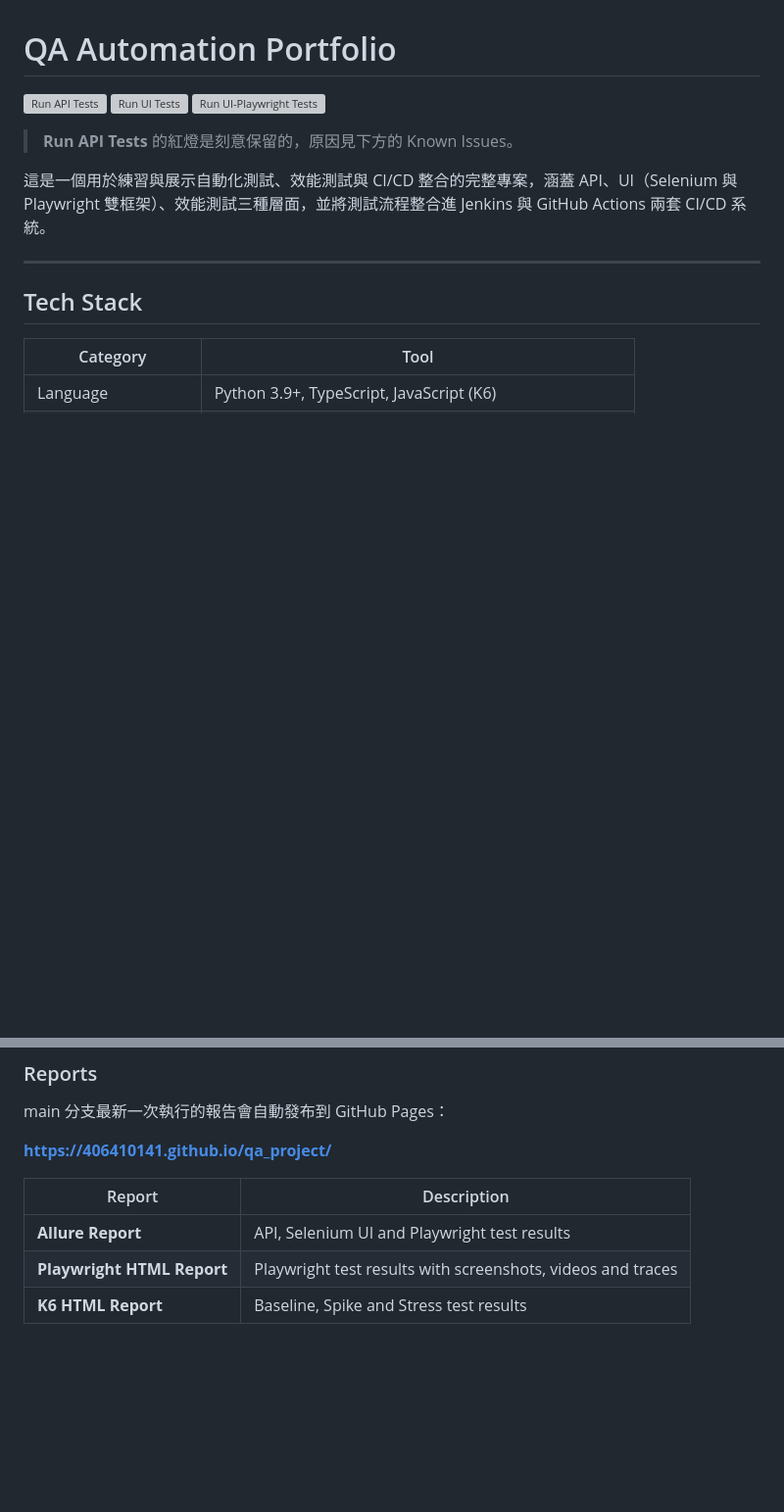
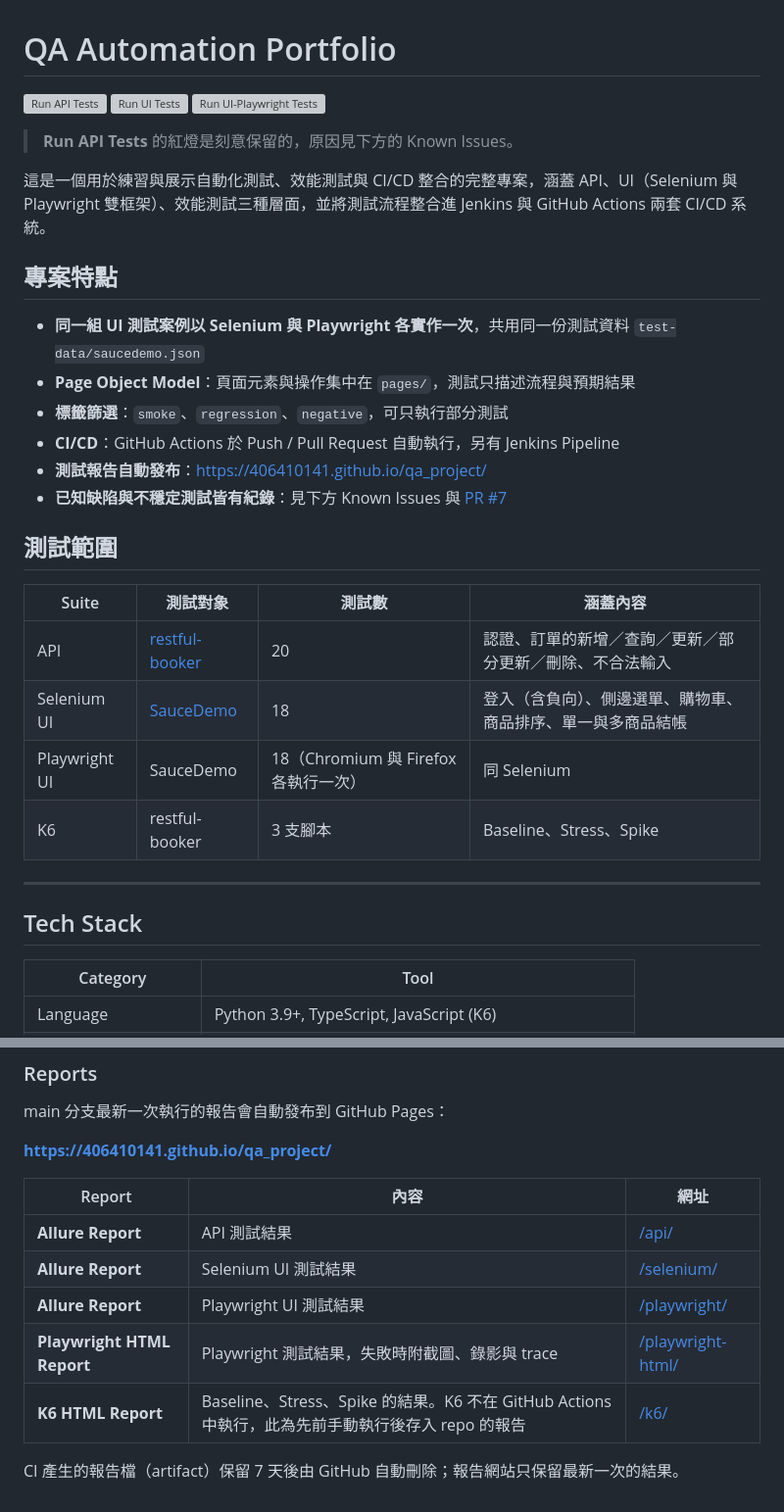
Before and after one commit to 406410141/qa_project, a Markdown page: README.md, 2 parts joined by grey strips. Shown at 98% size. GitHub-like rendering; blank space fills up the shorter version; grey boxes are pictures that could not be loaded.

Commit message:
docs: README 新增專案特點與測試範圍，更新目錄樹與報告連結
Co-Authored-By: Claude Opus 5.5 <noreply@anthropic.com>

```diff
--- a/README.md
+++ b/README.md
@@ -7,6 +7,24 @@
 > **Run API Tests** 的紅燈是刻意保留的，原因見下方的 Known Issues。
 
 這是一個用於練習與展示自動化測試、效能測試與 CI/CD 整合的完整專案，涵蓋 API、UI（Selenium 與 Playwright 雙框架）、效能測試三種層面，並將測試流程整合進 Jenkins 與 GitHub Actions 兩套 CI/CD 系統。
+
+## 專案特點
+
+- **同一組 UI 測試案例以 Selenium 與 Playwright 各實作一次**，共用同一份測試資料 `test-data/saucedemo.json`
+- **Page Object Model**：頁面元素與操作集中在 `pages/`，測試只描述流程與預期結果
+- **標籤篩選**：`smoke`、`regression`、`negative`，可只執行部分測試
+- **CI/CD**：GitHub Actions 於 Push / Pull Request 自動執行，另有 Jenkins Pipeline
+- **測試報告自動發布**：https://406410141.github.io/qa_project/
+- **已知缺陷與不穩定測試皆有紀錄**：見下方 Known Issues 與 [PR #7](https://github.com/406410141/qa_project/pull/7)
+
+## 測試範圍
+
+| Suite | 測試對象 | 測試數 | 涵蓋內容 |
+|-------|---------|-------|---------|
+| API | [restful-booker](https://restful-booker.herokuapp.com) | 20 | 認證、訂單的新增／查詢／更新／部分更新／刪除、不合法輸入 |
+| Selenium UI | [SauceDemo](https://www.saucedemo.com) | 18 | 登入（含負向）、側邊選單、購物車、商品排序、單一與多商品結帳 |
+| Playwright UI | SauceDemo | 18（Chromium 與 Firefox 各執行一次） | 同 Selenium |
+| K6 | restful-booker | 3 支腳本 | Baseline、Stress、Spike |
 
 ---
 
@@ -236,8 +258,12 @@ main 分支最新一次執行的報告會自動發布到 GitHub Pages：
 **https://406410141.github.io/qa_project/**
 
 
-| Report | Description |
-|--------|-------------|
-| **Allure Report** | API, Selenium UI and Playwright test results |
-| **Playwright HTML Report** | Playwright test results with screenshots, videos and traces |
-| **K6 HTML Report** | Baseline, Spike and Stress test results |
+| Report | 內容 | 網址 |
+|--------|------|------|
+| **Allure Report** | API 測試結果 | [/api/](https://406410141.github.io/qa_project/api/) |
+| **Allure Report** | Selenium UI 測試結果 | [/selenium/](https://406410141.github.io/qa_project/selenium/) |
+| **Allure Report** | Playwright UI 測試結果 | [/playwright/](https://406410141.github.io/qa_project/playwright/) |
+| **Playwright HTML Report** | Playwright 測試結果，失敗時附截圖、錄影與 trace | [/playwright-html/](https://406410141.github.io/qa_project/playwright-html/) |
+| **K6 HTML Report** | Baseline、Stress、Spike 的結果。K6 不在 GitHub Actions 中執行，此為先前手動執行後存入 repo 的報告 | [/k6/](https://406410141.github.io/qa_project/k6/) |
+
+CI 產生的報告檔（artifact）保留 7 天後由 GitHub 自動刪除；報告網站只保留最新一次的結果。
```
Also changed, not shown: other parts of README.md (+9 -5 lines).
